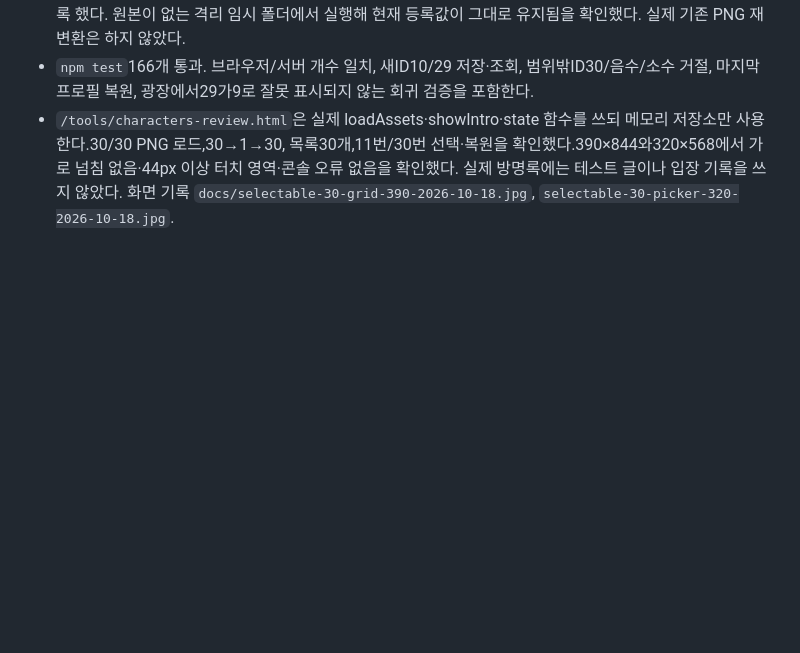
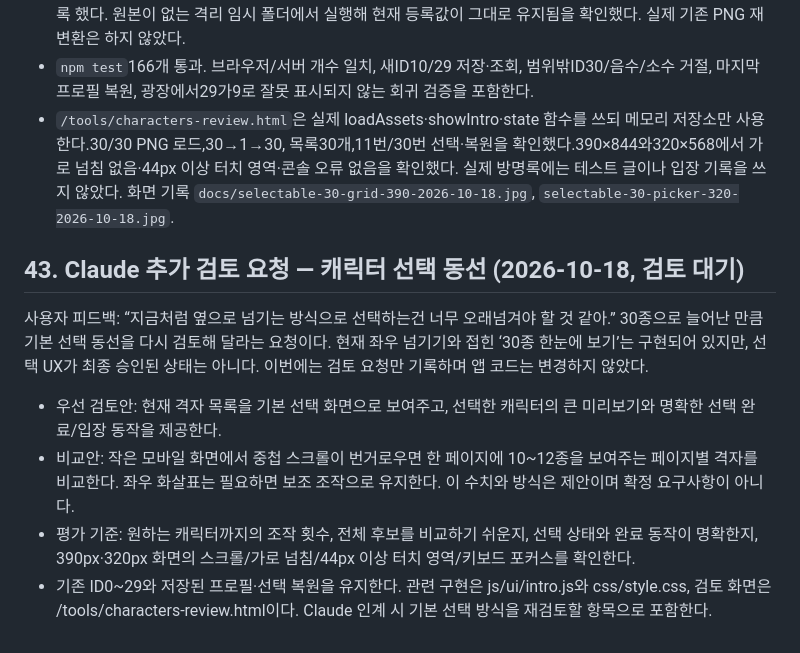
Before and after one commit to MinWooJin/wedding, a Markdown page: docs/HANDOFF_CLAUDE_2026-10-17.md, the part around the change. Drawn GitHub-style; blank space fills up the shorter version.

Commit message:
docs: request Claude review of character selection flow

```diff
--- a/docs/HANDOFF_CLAUDE_2026-10-17.md
+++ b/docs/HANDOFF_CLAUDE_2026-10-17.md
@@ -531,3 +531,13 @@ Codex가 다음 작업 전에 읽을 문서다. 오늘 Claude가 바꾼 내용,
 - 기존 공용 prepare_assets.py도30종을 인식하고 예식관 등 기존 manifest 메타데이터를 보존·중복 제거하도록 했다. 원본이 없는 격리 임시 폴더에서 실행해 현재 등록값이 그대로 유지됨을 확인했다. 실제 기존 PNG 재변환은 하지 않았다.
 - `npm test`166개 통과. 브라우저/서버 개수 일치, 새ID10/29 저장·조회, 범위밖ID30/음수/소수 거절, 마지막 프로필 복원, 광장에서29가9로 잘못 표시되지 않는 회귀 검증을 포함한다.
 - `/tools/characters-review.html`은 실제 loadAssets·showIntro·state 함수를 쓰되 메모리 저장소만 사용한다.30/30 PNG 로드,30→1→30, 목록30개,11번/30번 선택·복원을 확인했다.390×844와320×568에서 가로 넘침 없음·44px 이상 터치 영역·콘솔 오류 없음을 확인했다. 실제 방명록에는 테스트 글이나 입장 기록을 쓰지 않았다. 화면 기록 `docs/selectable-30-grid-390-2026-10-18.jpg`, `selectable-30-picker-320-2026-10-18.jpg`.
+
+
+## 43. Claude 추가 검토 요청 — 캐릭터 선택 동선 (2026-10-18, 검토 대기)
+
+사용자 피드백: “지금처럼 옆으로 넘기는 방식으로 선택하는건 너무 오래넘겨야 할 것 같아.” 30종으로 늘어난 만큼 기본 선택 동선을 다시 검토해 달라는 요청이다. 현재 좌우 넘기기와 접힌 ‘30종 한눈에 보기’는 구현되어 있지만, 선택 UX가 최종 승인된 상태는 아니다. 이번에는 검토 요청만 기록하며 앱 코드는 변경하지 않았다.
+
+- 우선 검토안: 현재 격자 목록을 기본 선택 화면으로 보여주고, 선택한 캐릭터의 큰 미리보기와 명확한 선택 완료/입장 동작을 제공한다.
+- 비교안: 작은 모바일 화면에서 중첩 스크롤이 번거로우면 한 페이지에 10~12종을 보여주는 페이지별 격자를 비교한다. 좌우 화살표는 필요하면 보조 조작으로 유지한다. 이 수치와 방식은 제안이며 확정 요구사항이 아니다.
+- 평가 기준: 원하는 캐릭터까지의 조작 횟수, 전체 후보를 비교하기 쉬운지, 선택 상태와 완료 동작이 명확한지, 390px·320px 화면의 스크롤/가로 넘침/44px 이상 터치 영역/키보드 포커스를 확인한다.
+- 기존 ID0~29와 저장된 프로필·선택 복원을 유지한다. 관련 구현은 js/ui/intro.js와 css/style.css, 검토 화면은 /tools/characters-review.html이다. Claude 인계 시 기본 선택 방식을 재검토할 항목으로 포함한다.
```
Also changed, not shown: docs/CODEX_PROMPT.md (+2 -0 lines), docs/SELECTABLE_CHARACTERS_30_2026-10-18.md (+10 -0 lines).
